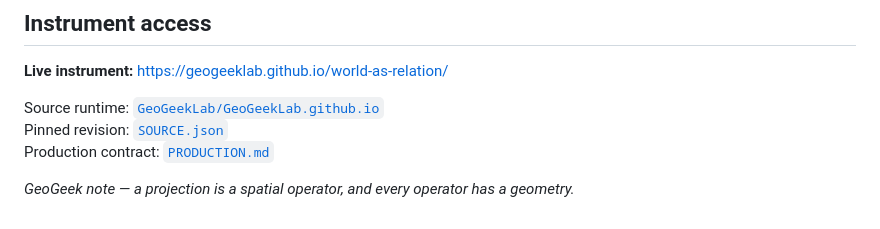
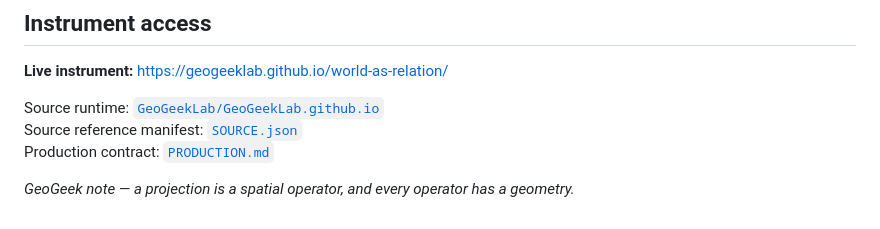
Before and after one commit to GeoGeekLab/world-as-relation, a Markdown page: README.md, the part around the change. GitHub-like rendering.

```diff
--- a/README.md
+++ b/README.md
@@ -75,7 +75,7 @@ The Lab URL parameter `release=20261011v107watercache1` is an HTML/cache release
 **Live instrument:** https://geogeeklab.github.io/world-as-relation/
 
 Source runtime: [`GeoGeekLab/GeoGeekLab.github.io`](https://github.com/GeoGeekLab/GeoGeekLab.github.io)
-Pinned revision: [`SOURCE.json`](./SOURCE.json)
+Source reference manifest: [`SOURCE.json`](./SOURCE.json)
 Production contract: [`PRODUCTION.md`](./PRODUCTION.md)
 
 *GeoGeek note — a projection is a spatial operator, and every operator has a geometry.*
```
